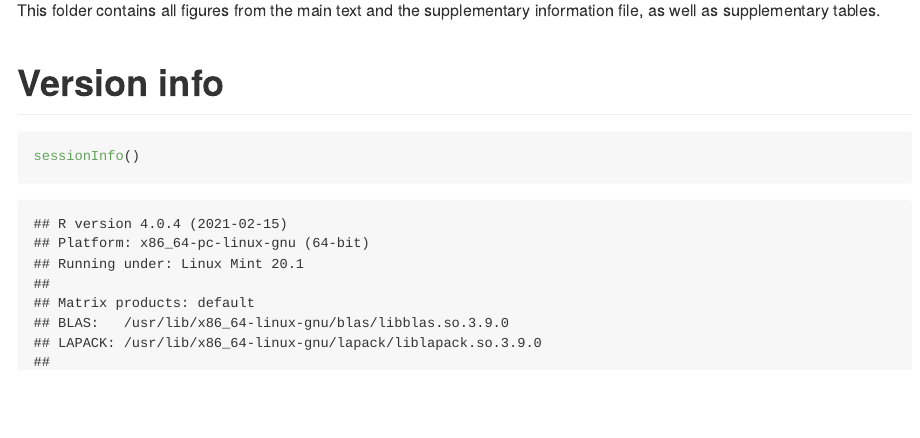
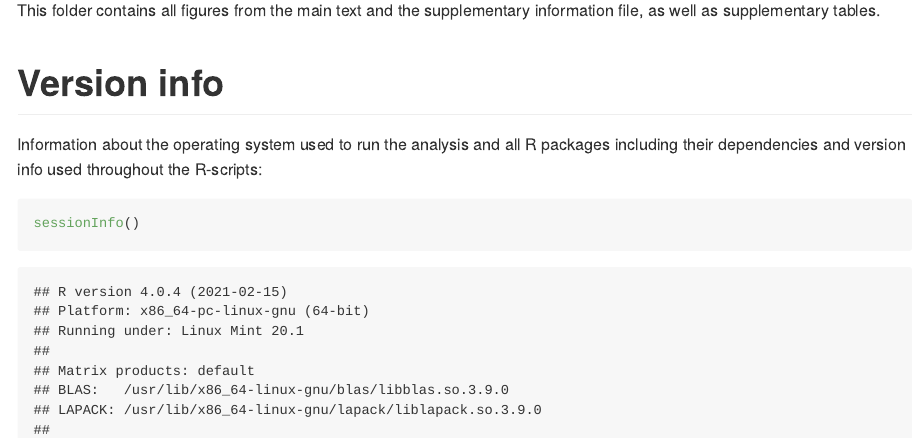
Before and after one commit to Ischi94/palint-origin, an R Markdown document (README.Rmd): the page in a window 1100 px wide, from 740 px down. The pictures show the output file README.md that the author committed with the source, drawn offline in the style of GitHub; badge pictures from the web are left out.

Commit message:
add version description to main readme

````diff
--- a/README.Rmd
+++ b/README.Rmd
@@ -47,6 +47,8 @@ This folder contains all figures from the main text and the supplementary inform
 
 # Version info
 
+Information about the operating system used to run the analysis and all R packages including their dependencies and version info used throughout the R-scripts:
+
 ```{r}
 sessionInfo()
 ```
````
Also changed, not shown: README.md.
